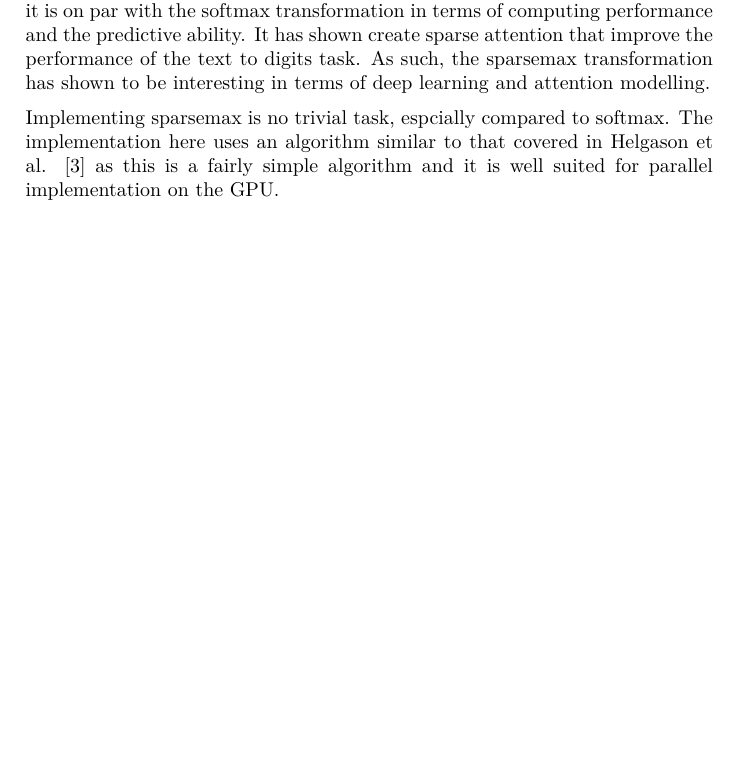
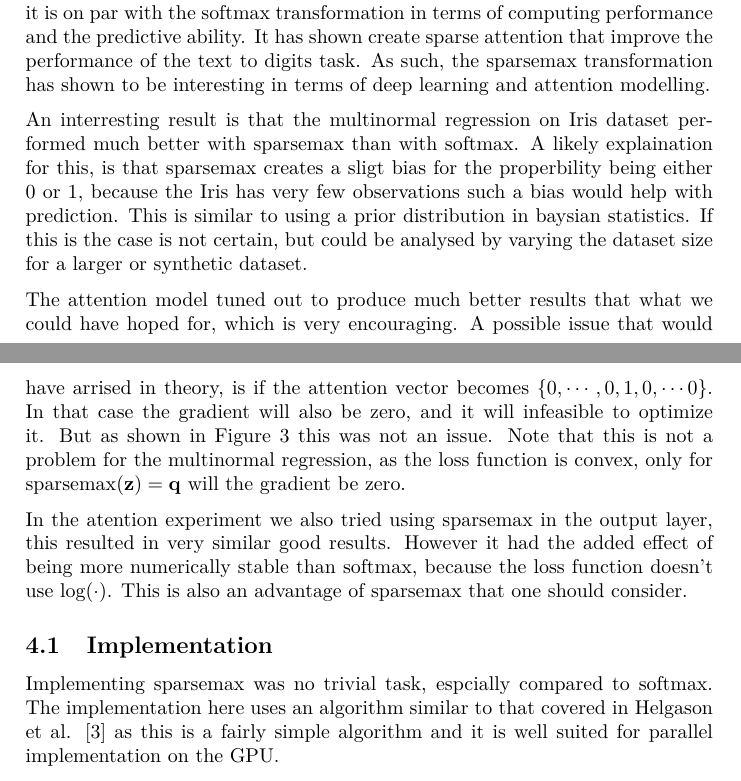
Before and after one commit to AndreasMadsen/course-02456-sparsemax, a LaTeX paper (latex/report/main.tex, which reads latex/report/discussion.tex): part of page 10 of 12 before the commit and two parts of pages 10 and 11 of 12 after it, the two joined at a grey line, cut so that both start at the same text, the shorter picture padded with empty space. Compiled offline with pdfLaTeX; a LaTeX package or settings file that is missing is left out.

Commit message:
finish discussion

```diff
--- a/latex/report/discussion.tex
+++ b/latex/report/discussion.tex
@@ -2,7 +2,14 @@
 Our tensorflow implementation of sparsemax has shown that it is a suitable alternative for the popular softmax transformation. As the experiments indicate it is on par with the softmax transformation in terms of computing performance and the predictive ability.
 It has shown create sparse attention that improve the performance of the text to digits task. As such, the sparsemax transformation has shown to be interesting in terms of deep learning and attention modelling.
 
-Implementing sparsemax is no trivial task, espcially compared to softmax. The implementation here uses an algorithm similar to that covered in Helgason et al. \cite{Helgason1980} as this is a fairly simple algorithm and it is well suited for parallel implementation on the GPU.
+An interresting result is that the multinormal regression on Iris dataset performed much better with sparsemax than with softmax. A likely explaination for this, is that sparsemax creates a sligt bias for the properbility being either 0 or 1, because the Iris has very few observations such a bias would help with prediction. This is similar to using a prior distribution in baysian statistics. If this is the case is not certain, but could be analysed by varying the dataset size for a larger or synthetic dataset.
+
+The attention model tuned out to produce much better results that what we could have hoped for, which is very encouraging. A possible issue that would have arrised in theory, is if the attention vector becomes $\{0, \cdots, 0, 1, 0, \cdots 0\}$. In that case the gradient will also be zero, and it will infeasible to optimize it. But as shown in Figure \ref{fig:sparsemax} this was not an issue. Note that this is not a problem for the multinormal regression, as the loss function is convex, only for $\mathrm{sparsemax}(\mathbf{z}) = \mathbf{q}$ will the gradient be zero.
+
+In the atention experiment we also tried using sparsemax in the output layer, this resulted in very similar good results. However it had the added effect of being more numerically stable than softmax, because the loss function doesn't use $\log(\cdot)$. This is also an advantage of sparsemax that one should consider.
+
+\subsection{Implementation}
+Implementing sparsemax was no trivial task, espcially compared to softmax. The implementation here uses an algorithm similar to that covered in Helgason et al. \cite{Helgason1980} as this is a fairly simple algorithm and it is well suited for parallel implementation on the GPU.
 
 The main challenge when implementing sparsemax on the GPU is the sorting algorithm. This is because tensorflow and CuDNN does not provide a sorting implementation, it has thus been necessary to define our own custom sorting operations in TensorFlow. Parallel sorting algorithms are very difficult to implement in parallel on the GPU and it may as such prove difficult to get a high-performing implementation. Our implementation uses an odd-even sorting algorithm, which has $\mathcal{O}(n)$ complexity. A faster sorting algorithm like bitonic sort which has $\mathcal{O}(\log(n))$ complexity could be considered, however these algorithms are much more difficult to implement. We do not belive that the choice of sorting algorithm have a big performance impact in our case, as the experiements have fairly few labels and dimentionality in the attention case. When there are few labels the logits fits within the L1 cache and then the odd-even sort doesn't have to interact with the global GPU memory.
 
```
Also changed, not shown: latex/report/conclusion.tex (+2 -0 lines), latex/report/introduction.tex (+2 -0 lines), latex/report/discussion.tex (8 more changed lines).
